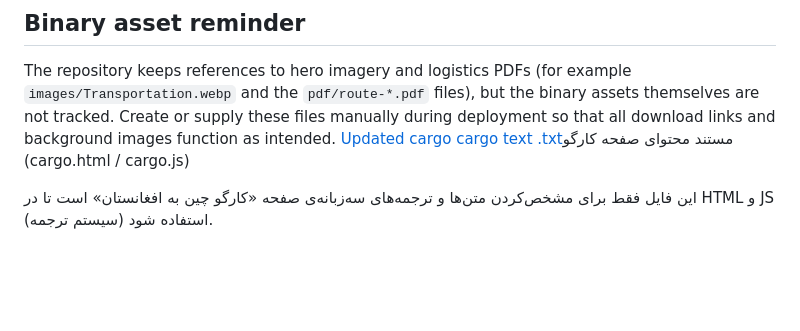
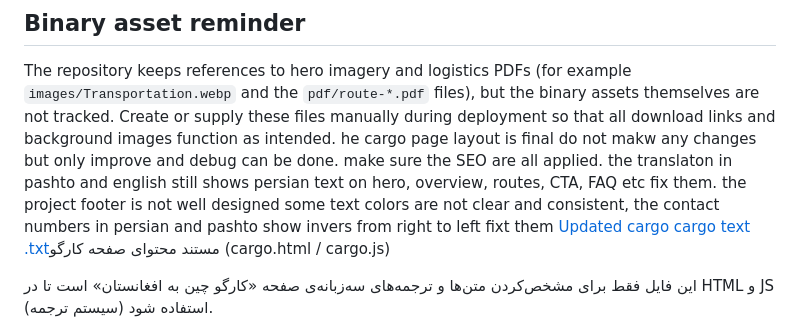
Before and after one commit to alihadishujaie-create/sanaatchi-website, a Markdown page: README.md, the part around the change. Drawn GitHub-style; blank space fills up the shorter version.

```diff
--- a/README.md
+++ b/README.md
@@ -8,6 +8,9 @@ The repository keeps references to hero imagery and logistics PDFs (for example
 assets themselves are not tracked. Create or supply these files manually during
 deployment so that all download links and background images function as
 intended.
+he cargo page layout is final do not makw any changes but only improve and debug can be done. make sure the SEO are all applied.
+the translaton in pashto and english still shows persian text on  hero, overview, routes, CTA, FAQ etc fix them.
+the project footer is not well designed some text colors are not clear and consistent, the contact numbers in persian and pashto show invers from right to left fixt them
 [Updated cargo cargo text .txt](https://github.com/user-attachments/files/23387429/Updated.cargo.cargo.text.txt)مستند محتوای صفحه کارگو
 (cargo.html / cargo.js)
 
```
